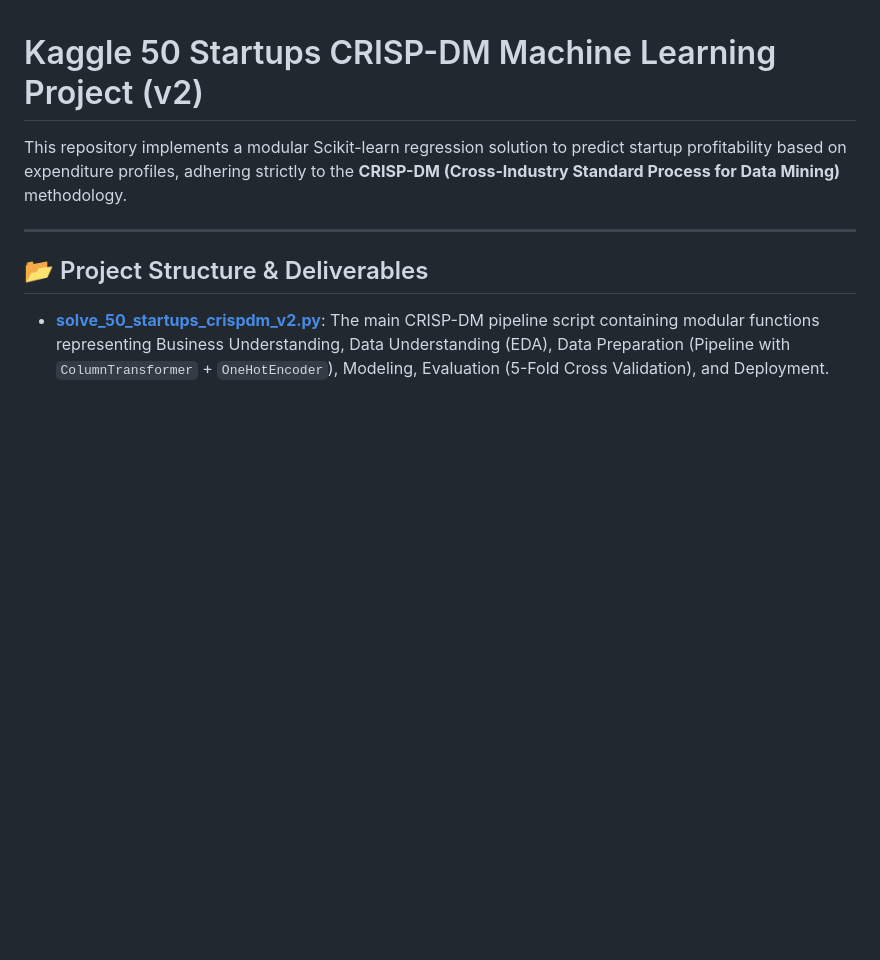
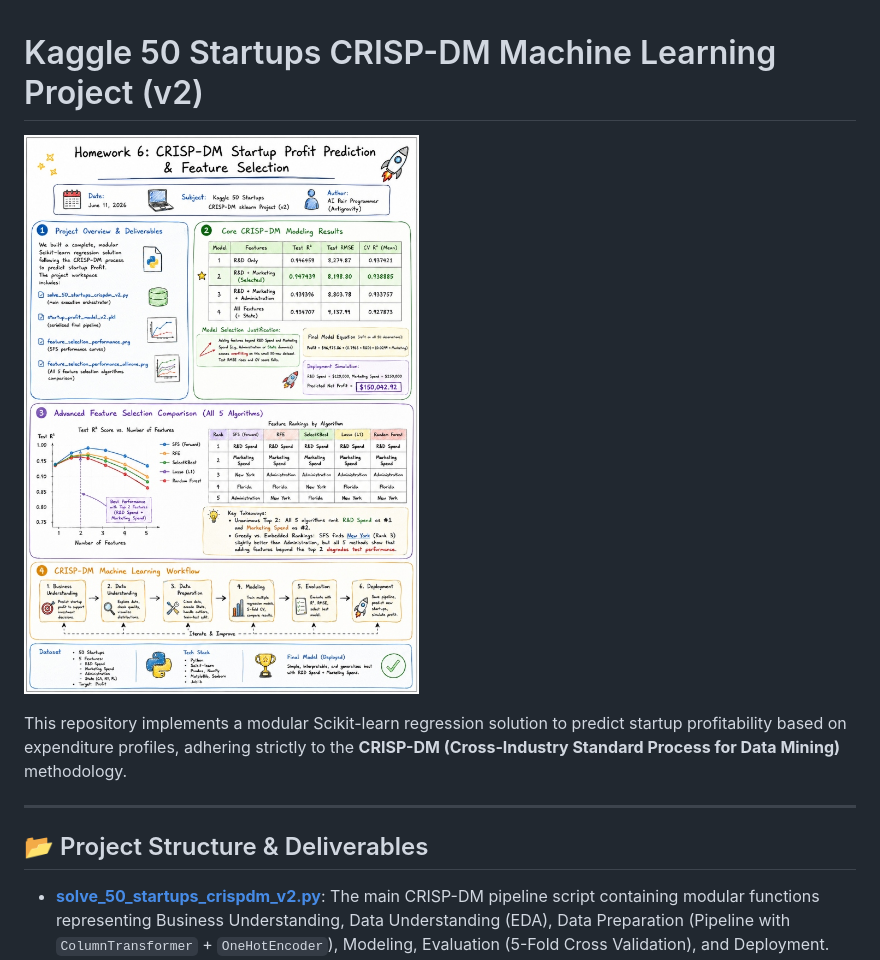
Before and after one commit to huanchen1107/AIoThw6_starup50, a Markdown page: README.md, the part around the change. Rendered like a GitHub page; pictures changed too: homework_infographic.jpg (added); blank space fills up the shorter version.

Commit message:
Add Homework 6 Infographic Dashboard to README.md and workspace

```diff
--- a/README.md
+++ b/README.md
@@ -1,4 +1,6 @@
 # Kaggle 50 Startups CRISP-DM Machine Learning Project (v2)
+
+![Homework 6 Infographic Dashboard](./homework_infographic.jpg)
 
 This repository implements a modular Scikit-learn regression solution to predict startup profitability based on expenditure profiles, adhering strictly to the **CRISP-DM (Cross-Industry Standard Process for Data Mining)** methodology.
 
```
